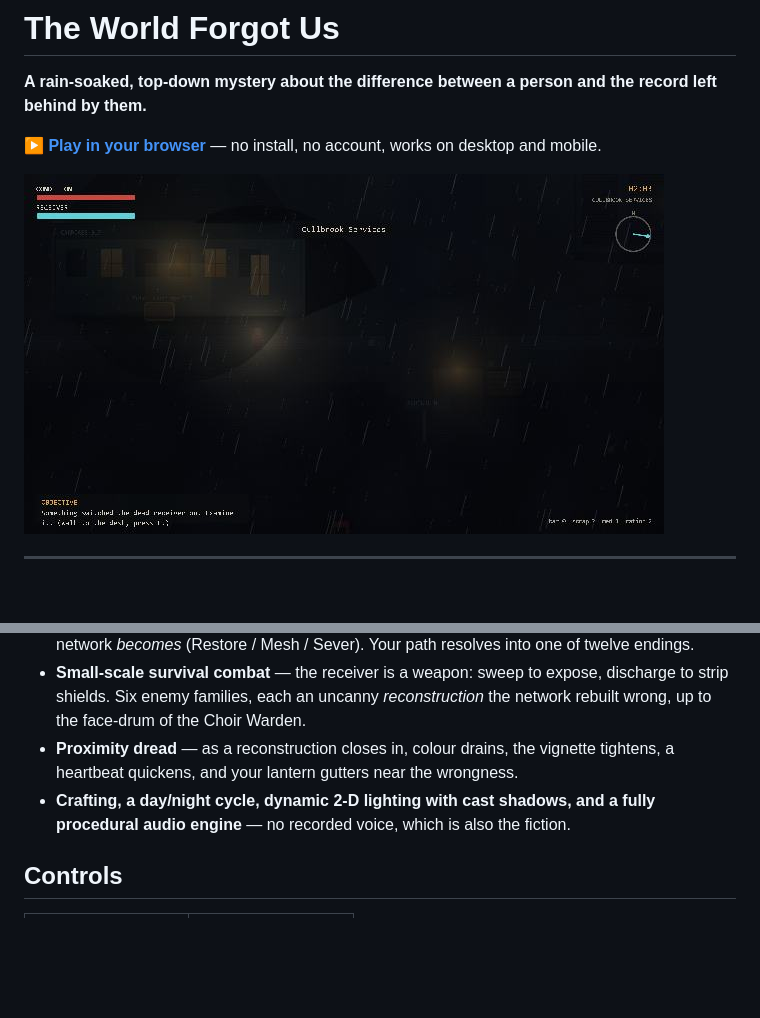
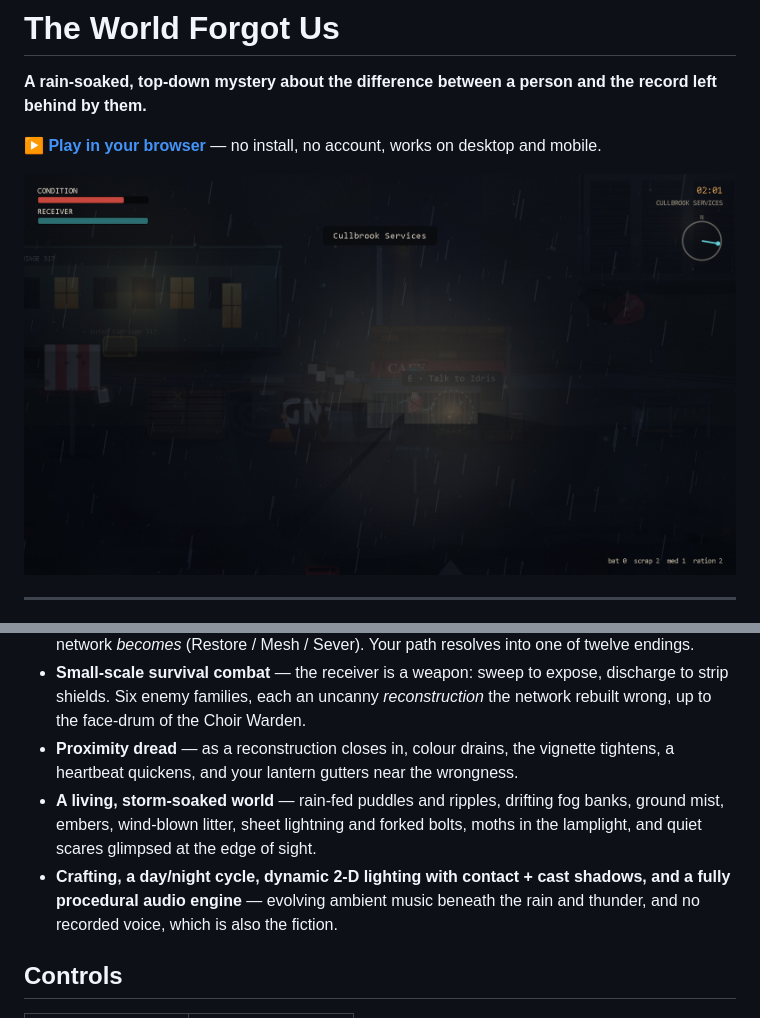
Before and after one commit to JamieP-205/the-world-forgot-us, a Markdown page: README.md, 2 parts joined by grey strips. Rendered like a GitHub page; pictures changed too: docs/screenshots/cullbrook-night.jpg; blank space fills up the shorter version.

```diff
--- a/README.md
+++ b/README.md
@@ -29,7 +29,8 @@ You are **Ellie Ward**, a field repairer following the trail of your sister Magg
 - **Choices with consequences** — route scarce power, pick an alliance, and decide what the network *becomes* (Restore / Mesh / Sever). Your path resolves into one of twelve endings.
 - **Small-scale survival combat** — the receiver is a weapon: sweep to expose, discharge to strip shields. Six enemy families, each an uncanny *reconstruction* the network rebuilt wrong, up to the face-drum of the Choir Warden.
 - **Proximity dread** — as a reconstruction closes in, colour drains, the vignette tightens, a heartbeat quickens, and your lantern gutters near the wrongness.
-- **Crafting, a day/night cycle, dynamic 2-D lighting with cast shadows, and a fully procedural audio engine** — no recorded voice, which is also the fiction.
+- **A living, storm-soaked world** — rain-fed puddles and ripples, drifting fog banks, ground mist, embers, wind-blown litter, sheet lightning and forked bolts, moths in the lamplight, and quiet scares glimpsed at the edge of sight.
+- **Crafting, a day/night cycle, dynamic 2-D lighting with contact + cast shadows, and a fully procedural audio engine** — evolving ambient music beneath the rain and thunder, and no recorded voice, which is also the fiction.
 
 ## Controls
 
```
Also changed, not shown: CHANGELOG.md (+11 -0 lines), 1 other file.
